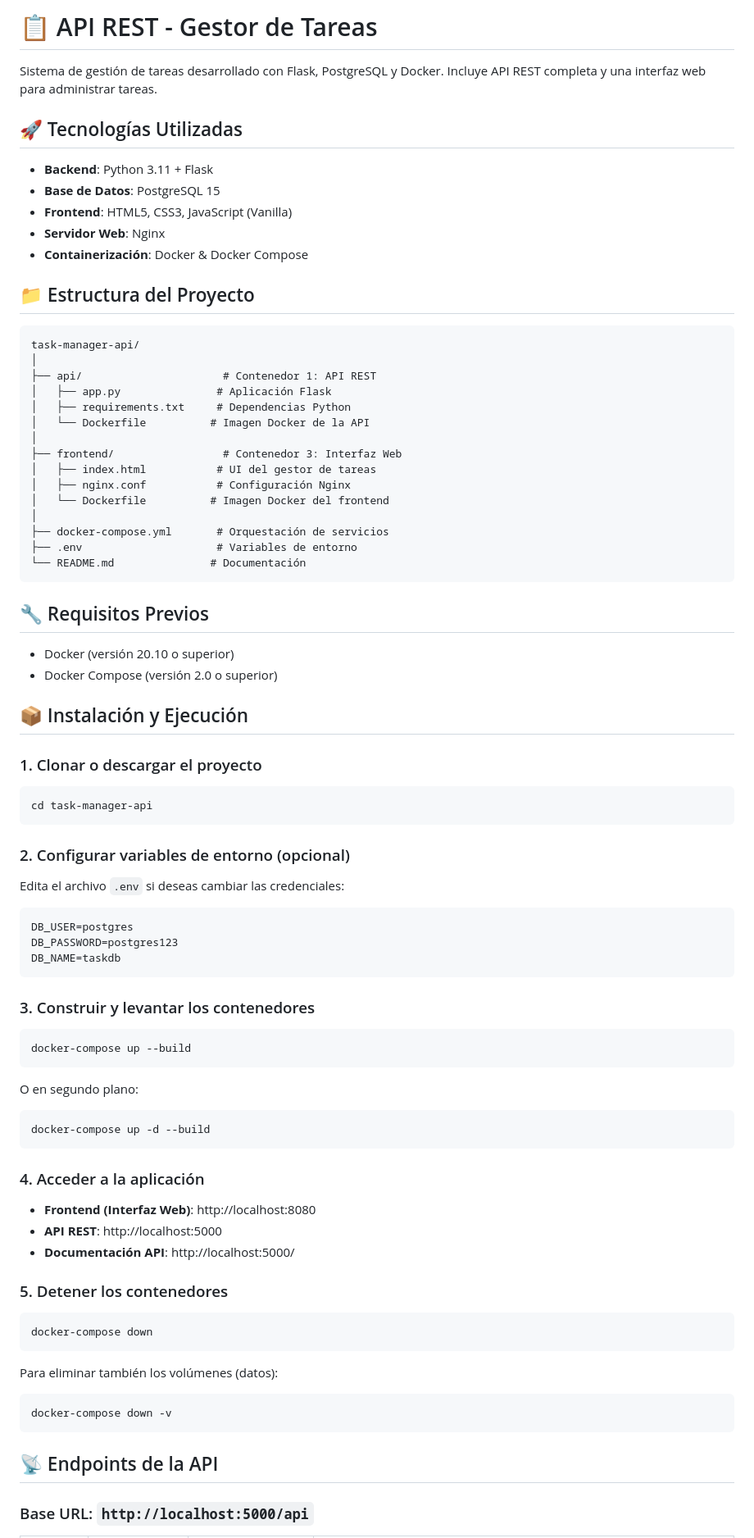
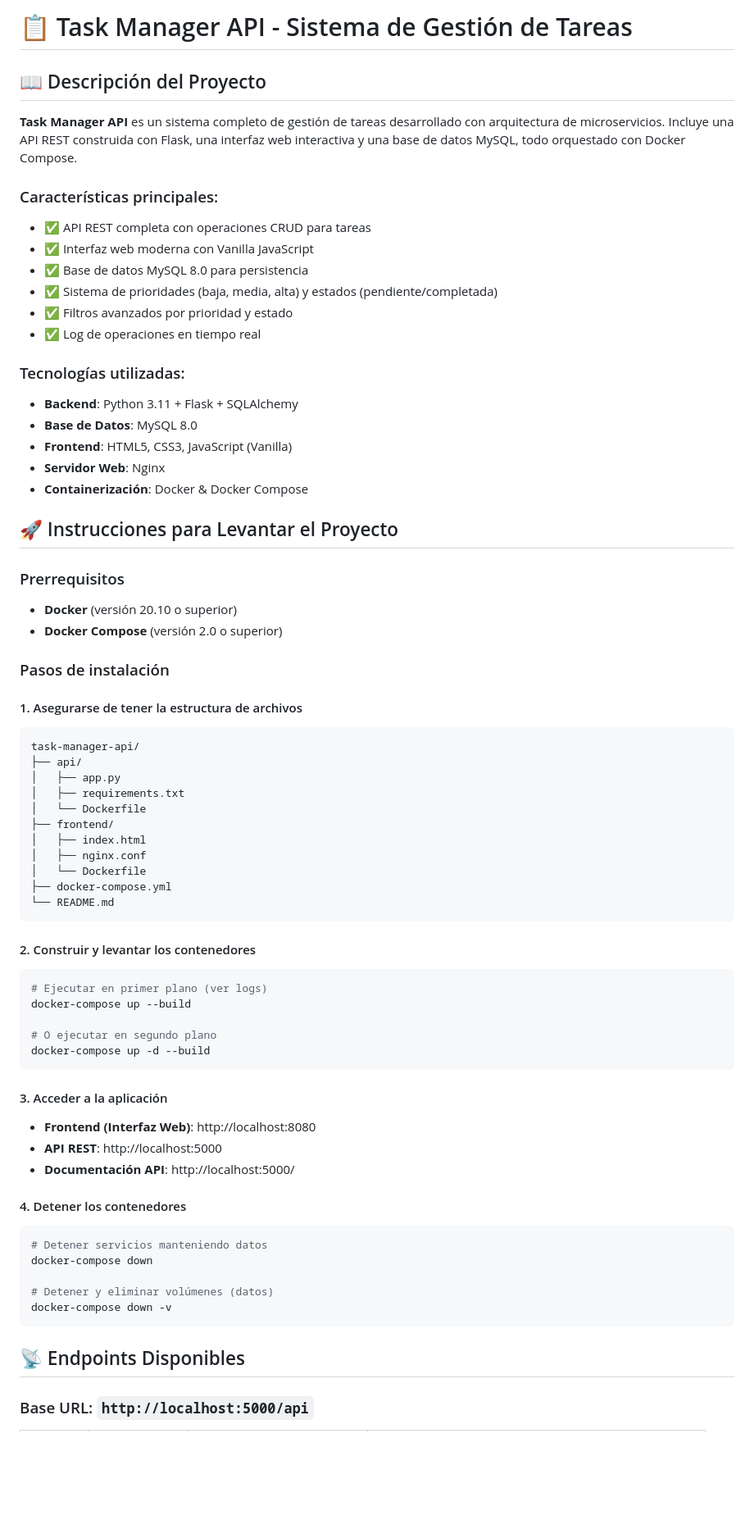
Before and after one commit to Develenguas/proyectoTecnologiasWeb, a Markdown page: readme.md, the part around one of its changes. Shown at 82% size. GitHub-like rendering; blank space fills up the shorter version.

Commit message:
readme ya funcionall

````diff
--- a/readme.md
+++ b/readme.md
@@ -1,82 +1,71 @@
-# 📋 API REST - Gestor de Tareas
+# 📋 Task Manager API - Sistema de Gestión de Tareas
 
-Sistema de gestión de tareas desarrollado con Flask, PostgreSQL y Docker. Incluye API REST completa y una interfaz web para administrar tareas.
+## 📖 Descripción del Proyecto
 
-## 🚀 Tecnologías Utilizadas
+**Task Manager API** es un sistema completo de gestión de tareas desarrollado con arquitectura de microservicios. Incluye una API REST construida con Flask, una interfaz web interactiva y una base de datos MySQL, todo orquestado con Docker Compose.
 
-- **Backend**: Python 3.11 + Flask
-- **Base de Datos**: PostgreSQL 15
+### Características principales:
+- ✅ API REST completa con operaciones CRUD para tareas
+- ✅ Interfaz web moderna con Vanilla JavaScript
+- ✅ Base de datos MySQL 8.0 para persistencia
+- ✅ Sistema de prioridades (baja, media, alta) y estados (pendiente/completada)
+- ✅ Filtros avanzados por prioridad y estado
+- ✅ Log de operaciones en tiempo real
+
+### Tecnologías utilizadas:
+- **Backend**: Python 3.11 + Flask + SQLAlchemy
+- **Base de Datos**: MySQL 8.0
 - **Frontend**: HTML5, CSS3, JavaScript (Vanilla)
 - **Servidor Web**: Nginx
 - **Containerización**: Docker & Docker Compose
 
-## 📁 Estructura del Proyecto
+## 🚀 Instrucciones para Levantar el Proyecto
+
+### Prerrequisitos
+- **Docker** (versión 20.10 o superior)
+- **Docker Compose** (versión 2.0 o superior)
+
+### Pasos de instalación
+
+#### 1. Asegurarse de tener la estructura de archivos
 ```
 task-manager-api/
-│
-├── api/                      # Contenedor 1: API REST
-│   ├── app.py               # Aplicación Flask
-│   ├── requirements.txt     # Dependencias Python
-│   └── Dockerfile          # Imagen Docker de la API
-│
-├── frontend/                 # Contenedor 3: Interfaz Web
-│   ├── index.html           # UI del gestor de tareas
-│   ├── nginx.conf           # Configuración Nginx
-│   └── Dockerfile          # Imagen Docker del frontend
-│
-├── docker-compose.yml       # Orquestación de servicios
-├── .env                     # Variables de entorno
-└── README.md               # Documentación
+├── api/
+│   ├── app.py
+│   ├── requirements.txt
+│   └── Dockerfile
+├── frontend/
+│   ├── index.html
+│   ├── nginx.conf
+│   └── Dockerfile
+├── docker-compose.yml
+└── README.md
 ```
 
-## 🔧 Requisitos Previos
+#### 2. Construir y levantar los contenedores
+```bash
+# Ejecutar en primer plano (ver logs)
+docker-compose up --build
 
-- Docker (versión 20.10 o superior)
-- Docker Compose (versión 2.0 o superior)
-
-## 📦 Instalación y Ejecución
-
-### 1. Clonar o descargar el proyecto
-```bash
-cd task-manager-api
-```
-
-### 2. Configurar variables de entorno (opcional)
-
-Edita el archivo `.env` si deseas cambiar las credenciales:
-```env
-DB_USER=postgres
-DB_PASSWORD=postgres123
-DB_NAME=taskdb
-```
-
-### 3. Construir y levantar los contenedores
-```bash
-docker-compose up --build
-```
-
-O en segundo plano:
-```bash
+# O ejecutar en segundo plano
 docker-compose up -d --build
 ```
 
-### 4. Acceder a la aplicación
-
+#### 3. Acceder a la aplicación
 - **Frontend (Interfaz Web)**: http://localhost:8080
 - **API REST**: http://localhost:5000
 - **Documentación API**: http://localhost:5000/
 
-### 5. Detener los contenedores
+#### 4. Detener los contenedores
 ```bash
+# Detener servicios manteniendo datos
 docker-compose down
-```
 
-Para eliminar también los volúmenes (datos):
-```bash
+# Detener y eliminar volúmenes (datos)
 docker-compose down -v
 ```
 
-## 📡 Endpoints de la API
+## 📡 Endpoints Disponibles
 
 ### Base URL: `http://localhost:5000/api`
 
````
Also changed, not shown: other parts of readme.md (+32 -138 lines).
